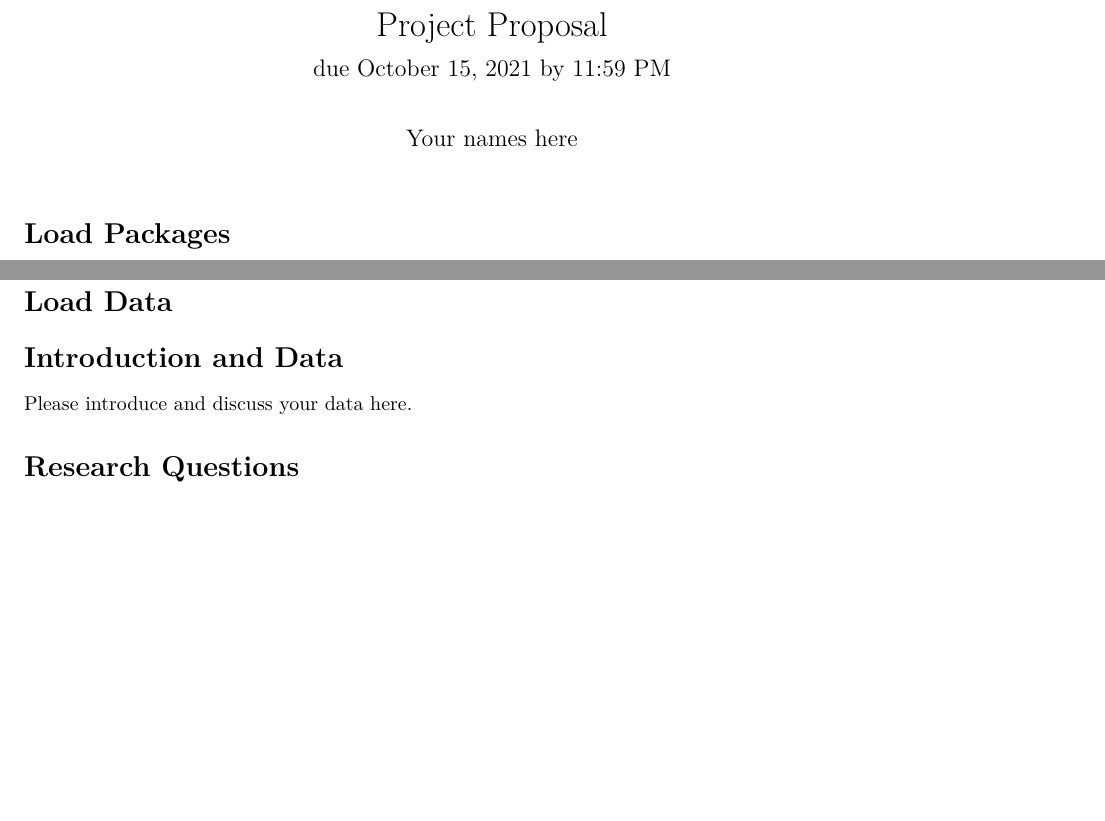
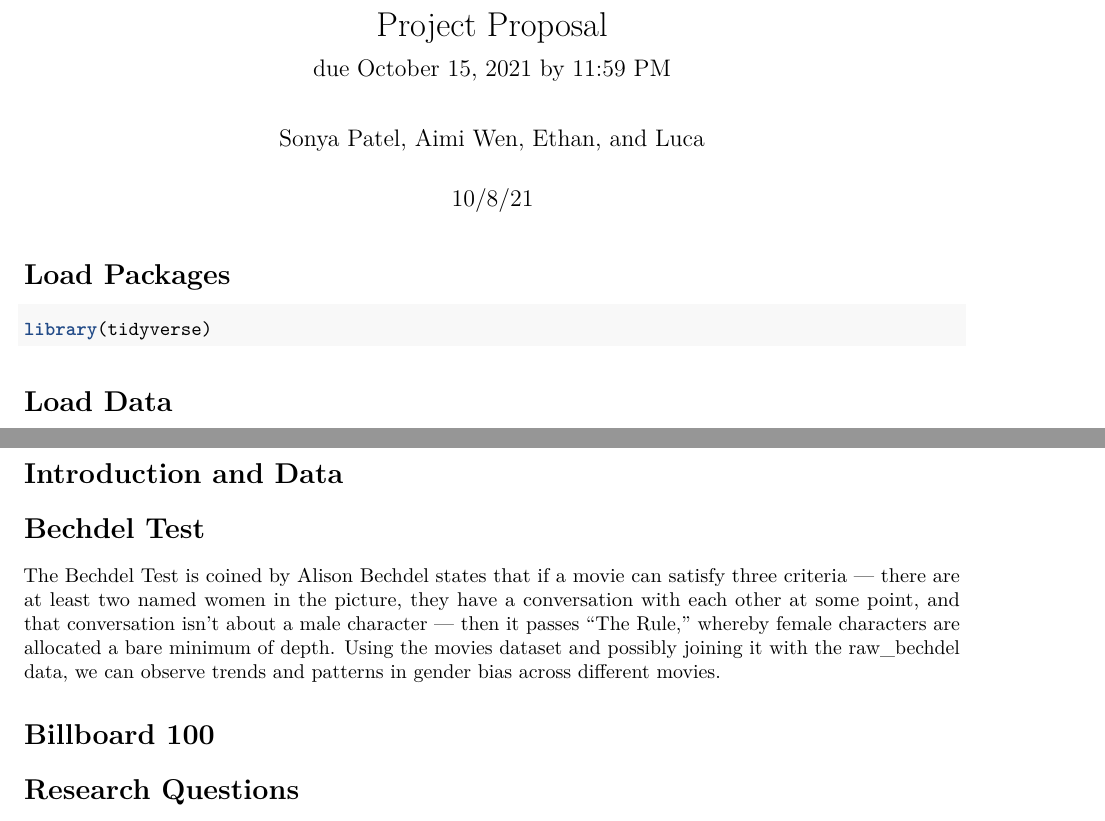
Before and after one commit to sta199-02-fall2021/project-fall-2021-group-3-1-final_project, an R Markdown document (proposal_template.Rmd): two parts of the page, joined at a grey line, cut so that both start at the same text, the shorter picture padded with empty space. Rendered offline with R 4.5, knitr and Pandoc, then LaTeX, with nearby package versions; some code elsewhere in the file could not run offline.

Commit message:
added bechdel data

```diff
--- a/proposal_template.Rmd
+++ b/proposal_template.Rmd
@@ -1,8 +1,8 @@
 ---
 title: "Project Proposal"
 subtitle: "due October 15, 2021 by 11:59 PM "
-author: "Your names here"
-date: ""
+author: "Sonya Patel, Aimi Wen, Ethan, and Luca"
+date: "10/8/21"
 output: pdf_document
 ---
 
@@ -19,7 +20,13 @@ library(tidyverse)
 
 # Introduction and Data
 
-Please introduce and discuss your data here.
+# Bechdel Test
+The Bechdel Test is coined by Alison Bechdel states that if a movie can satisfy three criteria — there are at least two named women in the picture, they have a conversation with each other at some point, and that conversation isn’t about a male character — then it passes “The Rule,” whereby female characters are allocated a bare minimum of depth. Using the movies dataset and possibly joining it with the raw_bechdel data, we can observe trends and patterns in gender bias across different movies.
+
+# Billboard 100
+
+
+
 
 # Research Questions
 
```
Also changed, not shown: proposal_template.Rmd (3 more changed lines).
